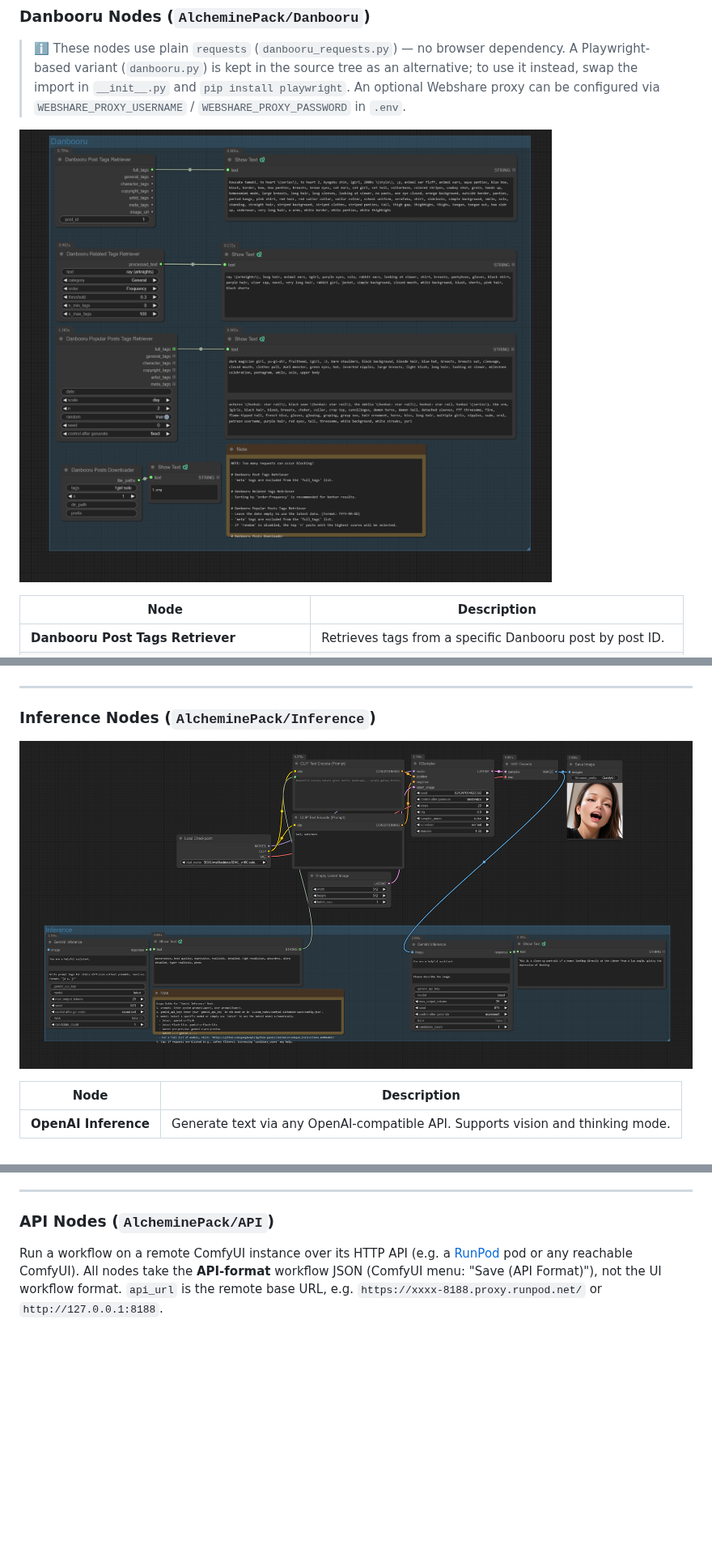
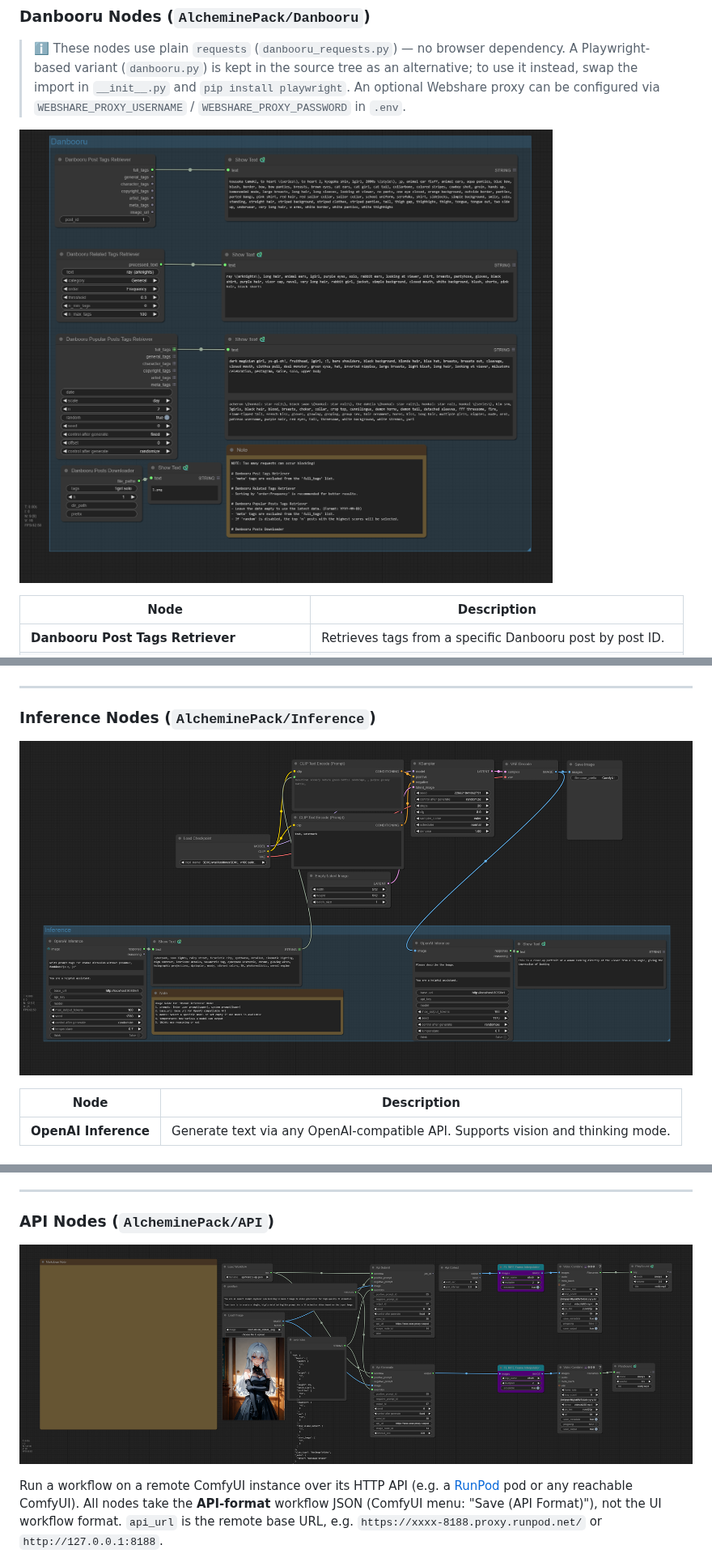
Before and after one commit to alchemine/comfyui-alchemine-pack, a Markdown page: README.md, 3 parts joined by grey strips. Shown at 81% size. Drawn GitHub-style; pictures changed too: workflows/comfyui-alchemine-pack-workflow-API.png (added), workflows/comfyui-alchemine-pack-workflow-Danbooru.png, workflows/comfyui-alchemine-pack-workflow-Inference.png; blank space fills up the shorter version.

```diff
--- a/README.md
+++ b/README.md
@@ -404,6 +404,8 @@ Same inputs as **Grok Generate** (minus `poll_interval`/`timeout`), plus an opti
 
 ### API Nodes (`AlcheminePack/API`)
 
+![API Workflow](workflows/comfyui-alchemine-pack-workflow-API.png)
+
 Run a workflow on a remote ComfyUI instance over its HTTP API (e.g. a [RunPod](https://www.runpod.io/) pod or any reachable ComfyUI). All nodes take the **API-format** workflow JSON (ComfyUI menu: "Save (API Format)"), not the UI workflow format. `api_url` is the remote base URL, e.g. `https://xxxx-8188.proxy.runpod.net/` or `http://127.0.0.1:8188`.
 
 | Node | Description |
```
Also changed, not shown: other parts of README.md (+7 -11 lines), README_ko.md (+9 -11 lines), 7 other files.
